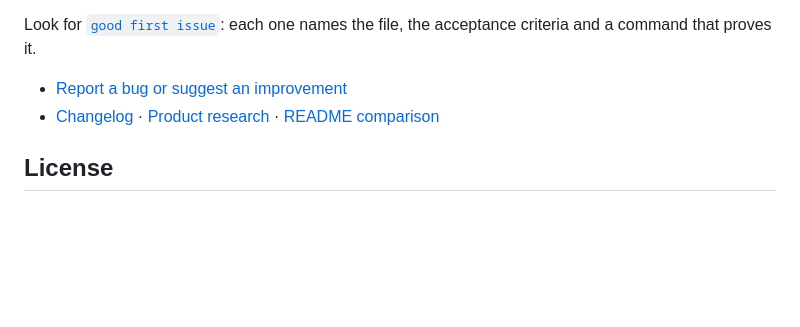
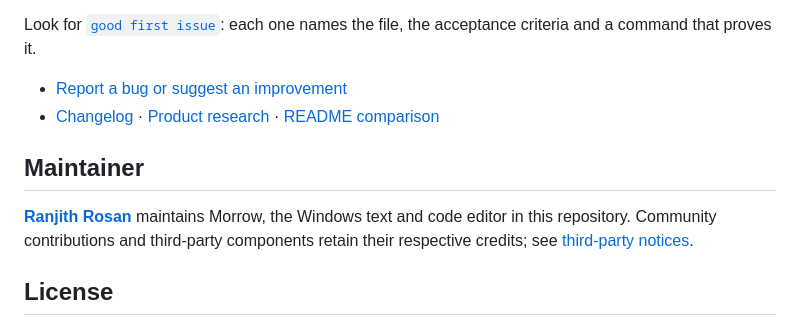
Before and after one commit to RANJITHROSAN17/morrow-editor, a Markdown page: README.md, the part around the change. Drawn GitHub-style; blank space fills up the shorter version.

Commit message:
docs: credit Ranjith Rosan as repository maintainer

```diff
--- a/README.md
+++ b/README.md
@@ -158,6 +158,10 @@ each one names the file, the acceptance criteria and a command that proves it.
 - [Report a bug or suggest an improvement](https://github.com/RANJITHROSAN17/morrow-editor/issues)
 - [Changelog](CHANGELOG.md) · [Product research](docs/PRODUCT-RESEARCH-2026.md) · [README comparison](docs/README-RESEARCH-2026-11-01.md)
 
+## Maintainer
+
+**[Ranjith Rosan](https://github.com/RANJITHROSAN17)** maintains Morrow, the Windows text and code editor in this repository. Community contributions and third-party components retain their respective credits; see [third-party notices](THIRD_PARTY_NOTICES.md).
+
 ## License
 
 Morrow's source code is available under the [MIT License](LICENSE). Dependencies and separately downloaded models have their own licenses; see [third-party notices](THIRD_PARTY_NOTICES.md).
```
